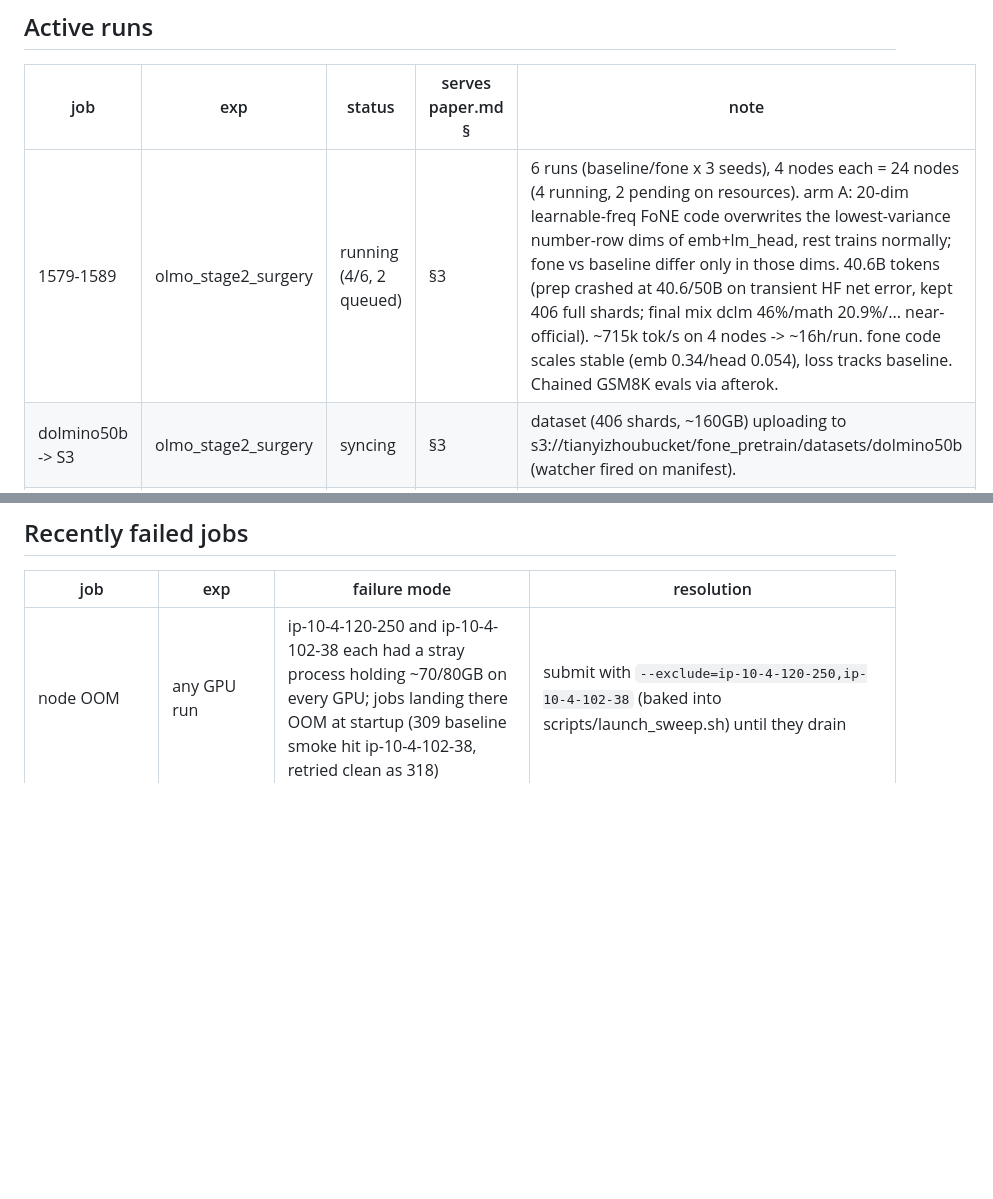
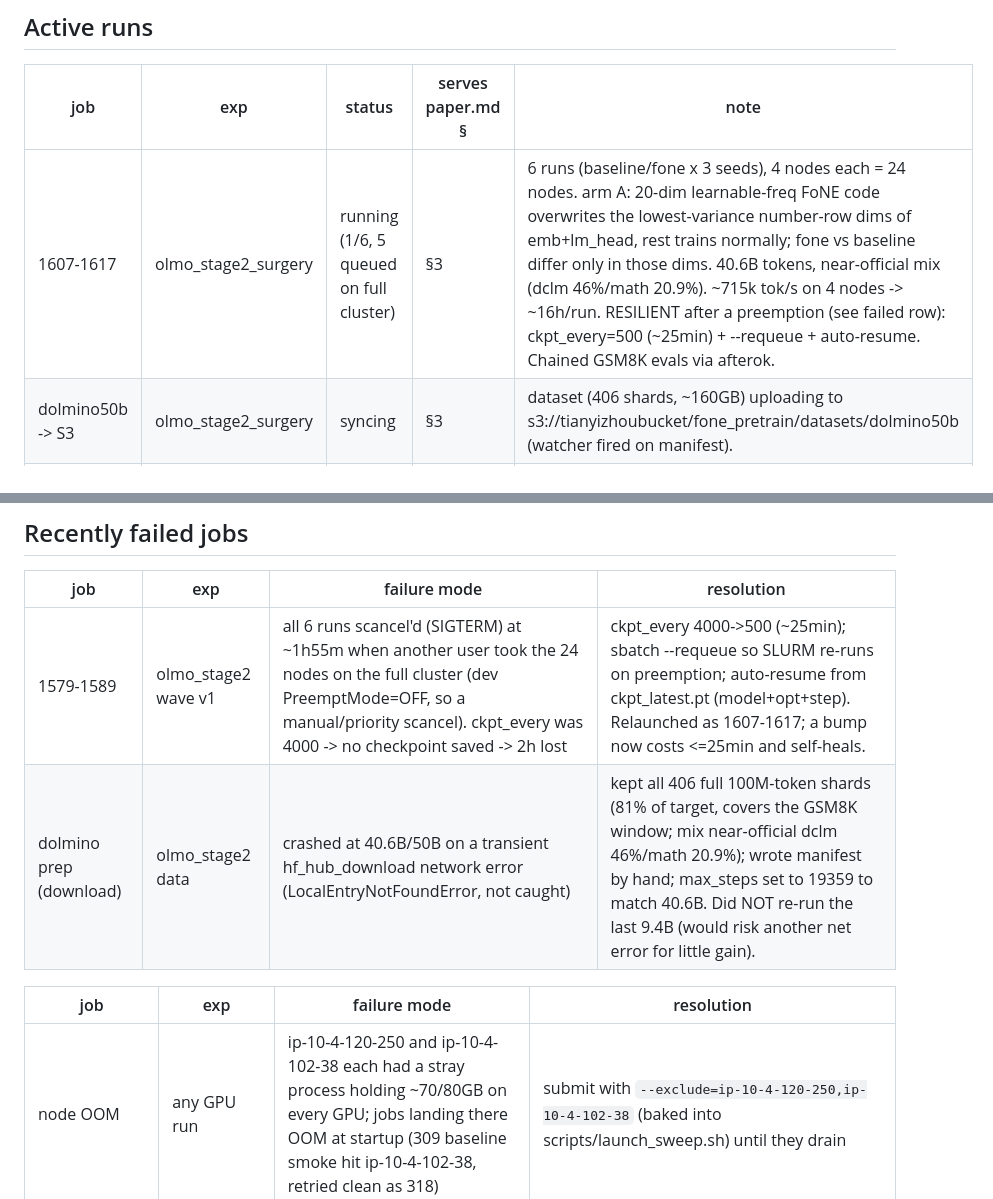
Before and after one commit to KevinZhoutianyi/fone_pretrain, a Markdown page: doc/tracking.md, 2 parts joined by grey strips. Drawn GitHub-style; blank space fills up the shorter version.

Commit message:
tracking: record preemption + dolmino-crash incidents and resolutions
Co-Authored-By: Claude Opus 4.8 (1M context) <noreply@anthropic.com>

```diff
--- a/doc/tracking.md
+++ b/doc/tracking.md
@@ -19,7 +19,7 @@ result is integrated into paper.md. -->
 
 | job | exp | status | serves paper.md § | note |
 |---|---|---|---|---|
-| 1579-1589 | olmo_stage2_surgery | running (4/6, 2 queued) | §3 | 6 runs (baseline/fone x 3 seeds), 4 nodes each = 24 nodes (4 running, 2 pending on resources). arm A: 20-dim learnable-freq FoNE code overwrites the lowest-variance number-row dims of emb+lm_head, rest trains normally; fone vs baseline differ only in those dims. 40.6B tokens (prep crashed at 40.6/50B on transient HF net error, kept 406 full shards; final mix dclm 46%/math 20.9%/... near-official). ~715k tok/s on 4 nodes -> ~16h/run. fone code scales stable (emb 0.34/head 0.054), loss tracks baseline. Chained GSM8K evals via afterok. |
+| 1607-1617 | olmo_stage2_surgery | running (1/6, 5 queued on full cluster) | §3 | 6 runs (baseline/fone x 3 seeds), 4 nodes each = 24 nodes. arm A: 20-dim learnable-freq FoNE code overwrites the lowest-variance number-row dims of emb+lm_head, rest trains normally; fone vs baseline differ only in those dims. 40.6B tokens, near-official mix (dclm 46%/math 20.9%). ~715k tok/s on 4 nodes -> ~16h/run. RESILIENT after a preemption (see failed row): ckpt_every=500 (~25min) + --requeue + auto-resume. Chained GSM8K evals via afterok. |
 | dolmino50b -> S3 | olmo_stage2_surgery | syncing | §3 | dataset (406 shards, ~160GB) uploading to s3://tianyizhoubucket/fone_pretrain/datasets/dolmino50b (watcher fired on manifest). |
 | (none) | olmo_stage2_surgery | code ready, smoke-passed, waiting on data | §3 | FoNE embedding surgery on pretrained OLMo-2-1B, replicating the official 50B Dolmino stage-2 (GSM8K forms here: 3.3->43.8). 3 arms (baseline / unfreeze_ctrl / fone) x 3 seeds. VERIFIED official hparams (lr 7.45e-5 linear->0, 512x4096 batch, 23852 steps, z-loss 1e-5). Single-node smoke 3/3 no OOM; 2-node smoke rendezvous OK. Will run 2 nodes/run x 9 = 18 nodes, ~3 days. |
 
@@ -61,6 +61,11 @@ static-shape effective_weight). Kept so the same mistakes are not repeated. -->
 
 | job | exp | failure mode | resolution |
 |---|---|---|---|
+| 1579-1589 | olmo_stage2 wave v1 | all 6 runs scancel'd (SIGTERM) at ~1h55m when another user took the 24 nodes on the full cluster (dev PreemptMode=OFF, so a manual/priority scancel). ckpt_every was 4000 -> no checkpoint saved -> 2h lost | ckpt_every 4000->500 (~25min); sbatch --requeue so SLURM re-runs on preemption; auto-resume from ckpt_latest.pt (model+opt+step). Relaunched as 1607-1617; a bump now costs <=25min and self-heals. |
+| dolmino prep (download) | olmo_stage2 data | crashed at 40.6B/50B on a transient hf_hub_download network error (LocalEntryNotFoundError, not caught) | kept all 406 full 100M-token shards (81% of target, covers the GSM8K window; mix near-official dclm 46%/math 20.9%); wrote manifest by hand; max_steps set to 19359 to match 40.6B. Did NOT re-run the last 9.4B (would risk another net error for little gain). |
+
+| job | exp | failure mode | resolution |
+|---|---|---|---|
 | node OOM | any GPU run | ip-10-4-120-250 and ip-10-4-102-38 each had a stray process holding ~70/80GB on every GPU; jobs landing there OOM at startup (309 baseline smoke hit ip-10-4-102-38, retried clean as 318) | submit with `--exclude=ip-10-4-120-250,ip-10-4-102-38` (baked into scripts/launch_sweep.sh) until they drain |
 | srun loop | training launch | srun without `--ntasks=1` spawned 4 duplicate torchruns (192 cpu / 48 cpu-per-task), rendezvous collided, variants reported bit-identical metrics | `--ntasks=1` in train.sbatch (load-bearing, commented there) |
 | login /tmp | any run | configs/data on login-node /tmp are invisible to compute nodes | all run assets live under /fsx/zhouty/data/fone_pretrain/ |
```
